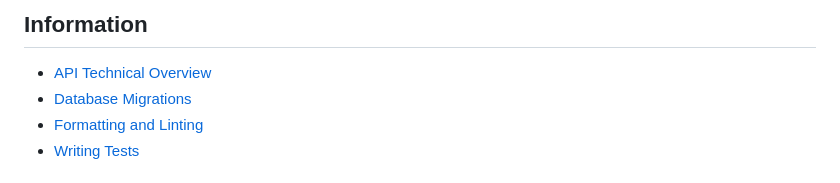
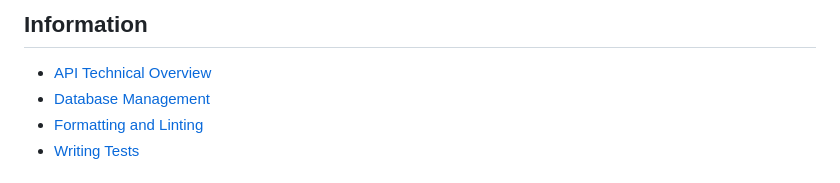
Before and after one commit to navapbc/template-application-flask, a Markdown page: docs/app/README.md, the part around the change. Rendered like a GitHub page.

Commit message:
Updated link to database documentation in the README

```diff
--- a/docs/app/README.md
+++ b/docs/app/README.md
@@ -38,7 +38,7 @@ root
 ## Information
 
 * [API Technical Overview](./technical-overview.md)
-* [Database Migrations](./database/database-migrations.md)
+* [Database Management](./database/database-management.md)
 * [Formatting and Linting](./formatting-and-linting.md)
 * [Writing Tests](./writing-tests.md)
 
```
